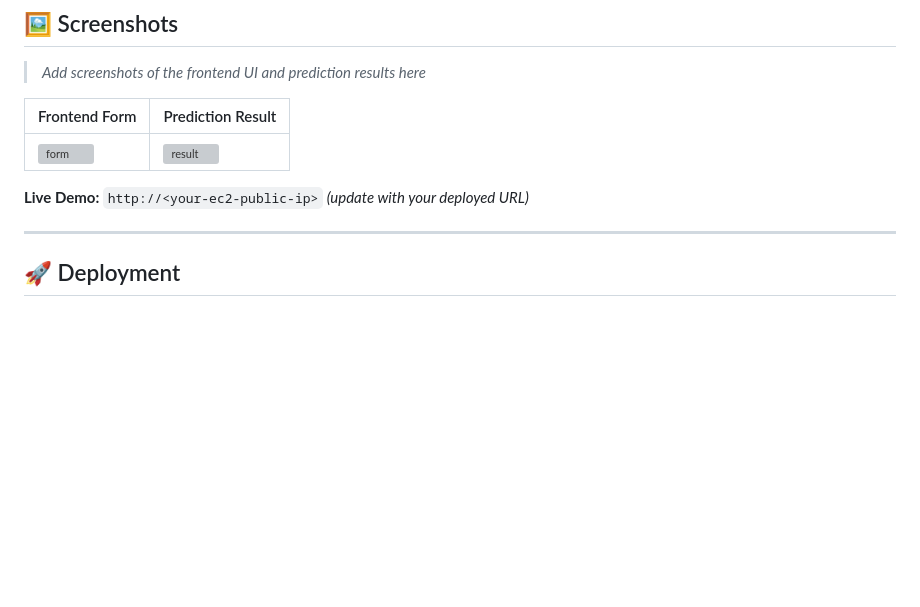
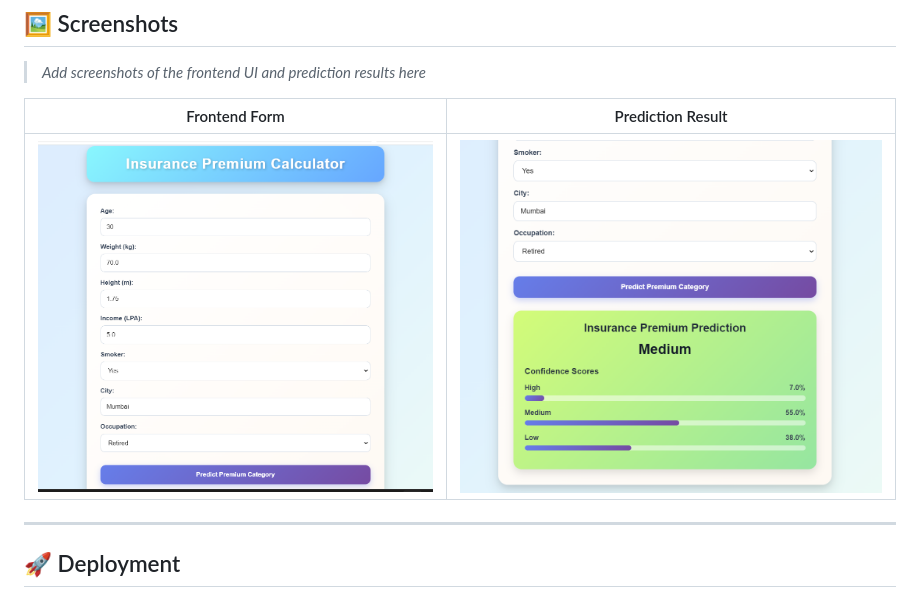
Before and after one commit to AdityaRoy0804/insurance-premium-api, a Markdown page: README.md, the part around the change. Rendered like a GitHub page; blank space fills up the shorter version; grey boxes are pictures that could not be loaded.

Commit message:
Final Commit - updated readme.md

```diff
--- a/README.md
+++ b/README.md
@@ -289,9 +289,8 @@ Multi-class classification to predict insurance premium tier: **Low**, **Medium*
 
 | Frontend Form | Prediction Result |
 |---|---|
-| ![form](#) | ![result](#) |
+| ![Frontend Form](screenshots/UI.png) | ![Prediction Result](screenshots/Prediction.png) |
 
-**Live Demo:** `http://<your-ec2-public-ip>` _(update with your deployed URL)_
 
 ---
 
```
